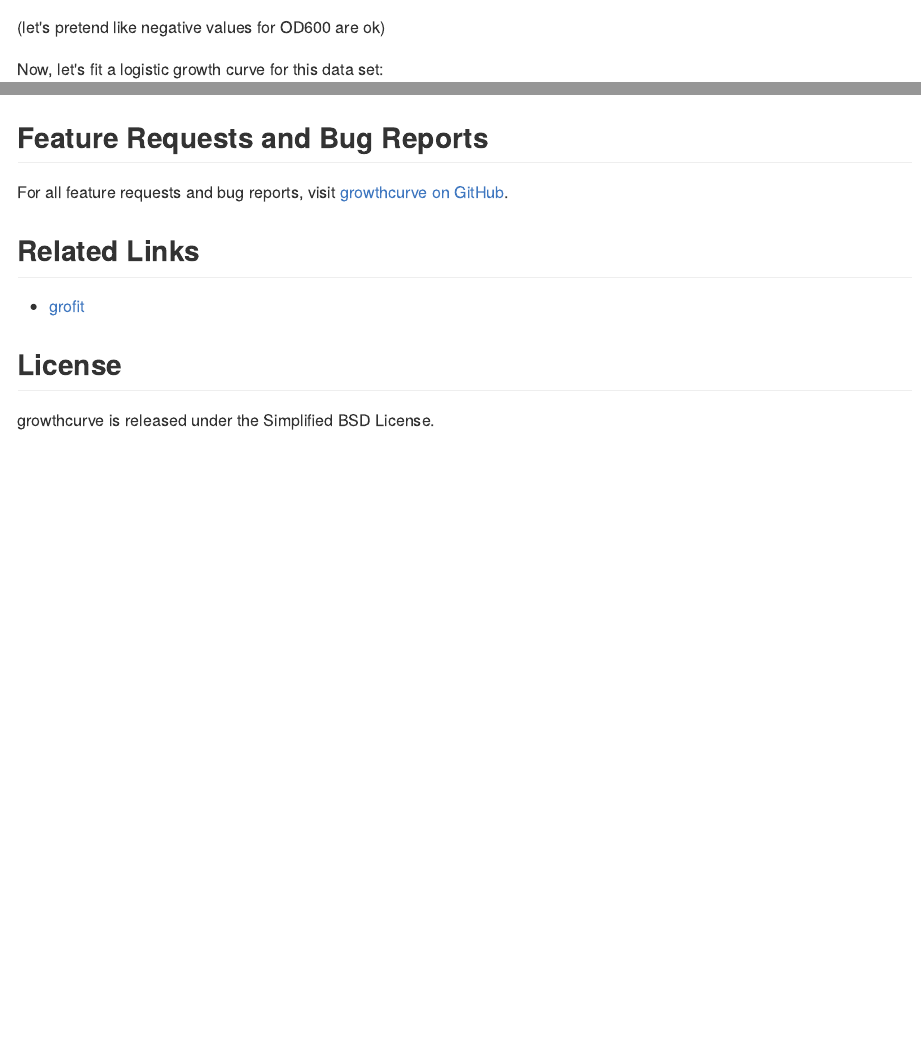
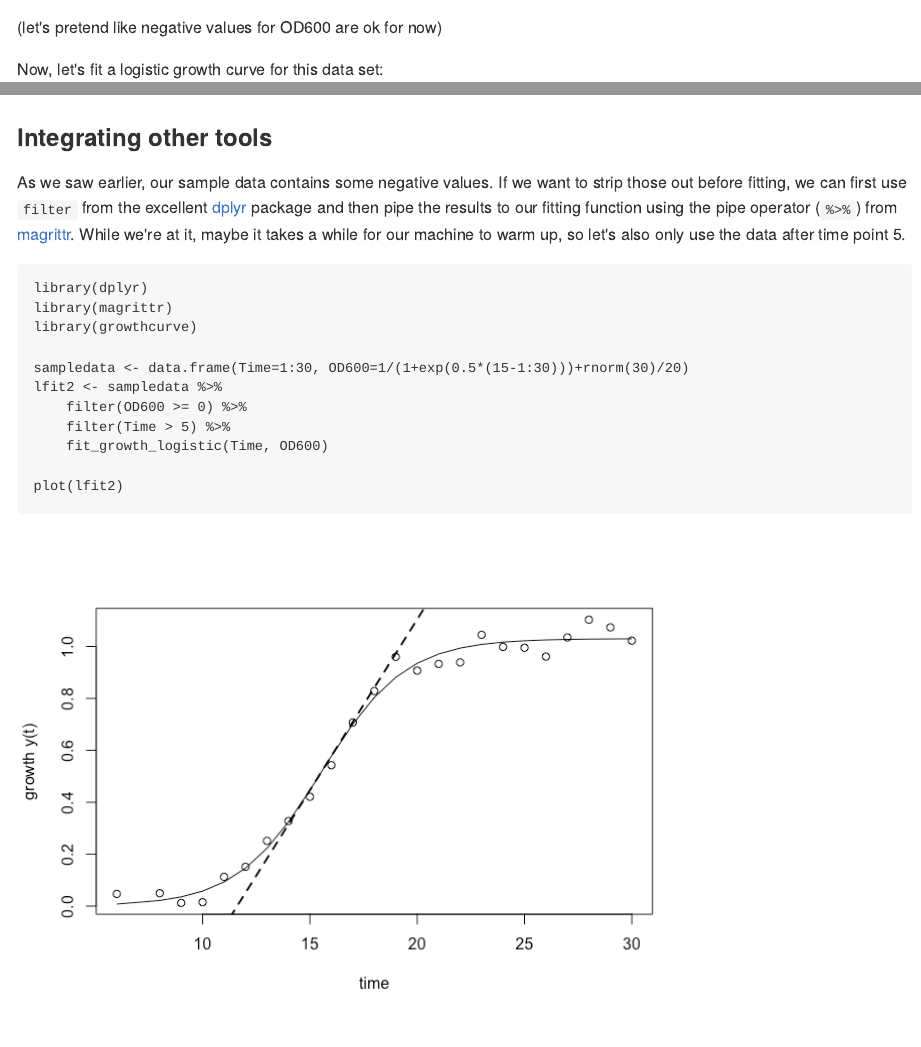
Before and after one commit to briandconnelly/growthcurve, an R Markdown document (README.Rmd): the page in a window 1100 px wide, from 980 px down, and a second part further down, joined at a grey line. The pictures show the output file README.md that the author committed with the source, drawn offline in the style of GitHub.

Commit message:
README update

````diff
--- a/README.Rmd
+++ b/README.Rmd
@@ -38,7 +38,7 @@ sampledata <- data.frame(Time=1:30, OD600=1/(1+exp(0.5*(15-1:30)))+rnorm(30)/20)
 pander::pandoc.table(head(sampledata))
 ```
 
-(let's pretend like negative values for OD600 are ok)
+(let's pretend like negative values for OD600 are ok for now)
 
 
 Now, let's fit a logistic growth curve for this data set:
@@ -72,6 +72,27 @@ abline(h=0)
 ```
 
 
+### Integrating other tools
+
+As we saw earlier, our sample data contains some negative values. If we want to strip those out before fitting, we can first use `filter` from the excellent [dplyr](http://cran.r-project.org/web/packages/dplyr/index.html) package and then pipe the results to our fitting function using the pipe operator (`%>%`) from [magrittr](http://cran.r-project.org/web/packages/magrittr/index.html). While we're at it, maybe it takes a while for our machine to warm up, so let's also only use the data after time point 5.
+
+```{r filtered, results='hide'}
+library(dplyr)
+library(magrittr)
+library(growthcurve)
+
+sampledata <- data.frame(Time=1:30, OD600=1/(1+exp(0.5*(15-1:30)))+rnorm(30)/20)
+lfit2 <- sampledata %>%
+    filter(OD600 >= 0) %>%
+    filter(Time > 5) %>%
+    fit_growth_logistic(Time, OD600)
+
+plot(lfit2)
+
+```
+
+
+
 ## Feature Requests and Bug Reports
 
 For all feature requests and bug reports, visit [growthcurve on GitHub](https://github.com/briandconnelly/growthcurve/issues).
````
Also changed, not shown: README.md, figures/filtered-1.png (added), figures/plot_example_logistic-1.png, figures/resid_example_logistic-1.png.
